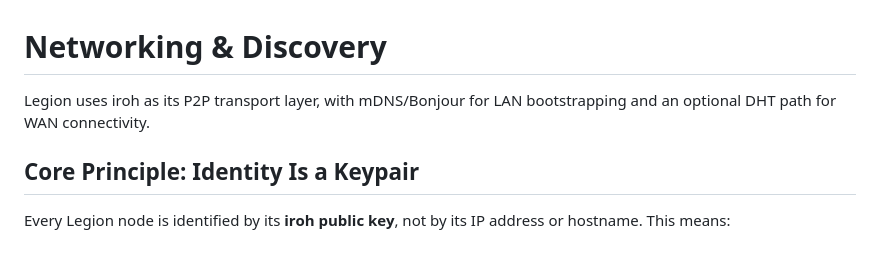
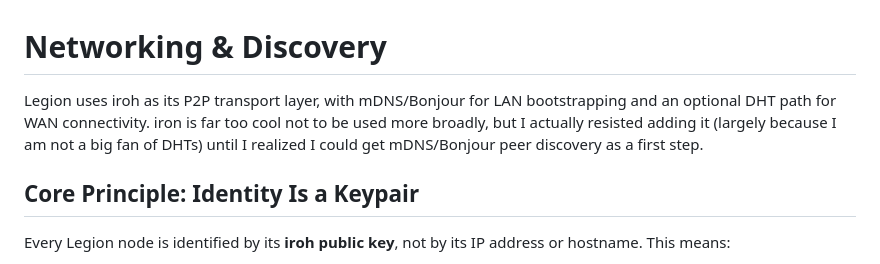
Before and after one commit to rcarmo/legion, a Markdown page: docs/06-networking.md, the part around the change. GitHub-like rendering.

Commit message:
Enhance networking documentation with iroh details
Expanded explanation on the use of iroh for P2P transport and peer discovery methods.

```diff
--- a/docs/06-networking.md
+++ b/docs/06-networking.md
@@ -1,6 +1,6 @@
 # Networking & Discovery
 
-Legion uses iroh as its P2P transport layer, with mDNS/Bonjour for LAN bootstrapping and an optional DHT path for WAN connectivity.
+Legion uses iroh as its P2P transport layer, with mDNS/Bonjour for LAN bootstrapping and an optional DHT path for WAN connectivity. iron is far too cool not to be used more broadly, but I actually resisted adding it (largely because I am not a big fan of DHTs) until I realized I could get mDNS/Bonjour peer discovery as a first step.
 
 ## Core Principle: Identity Is a Keypair
 
```
